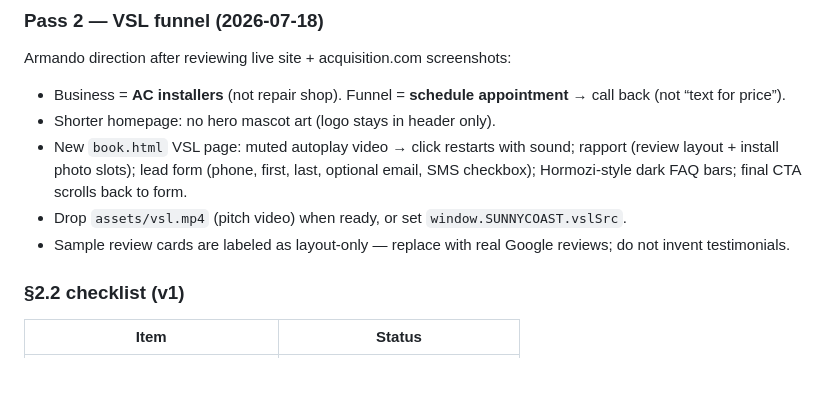
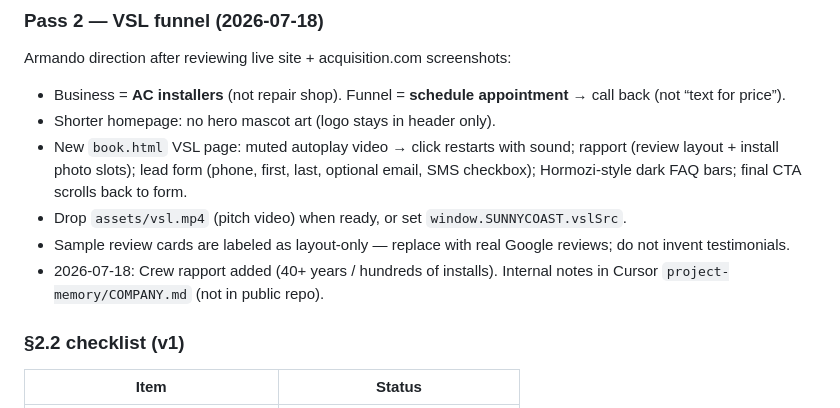
Before and after one commit to armando-j-diaz/Sunny-Coast-AC, a Markdown page: BUILD_LOG.md, the part around the change. GitHub-like rendering; blank space fills up the shorter version.

Commit message:
Note crew rapport in BUILD_LOG.
Co-authored-by: Cursor <cursoragent@cursor.com>

```diff
--- a/BUILD_LOG.md
+++ b/BUILD_LOG.md
@@ -84,6 +84,7 @@ Armando direction after reviewing live site + acquisition.com screenshots:
 - New `book.html` VSL page: muted autoplay video → click restarts with sound; rapport (review layout + install photo slots); lead form (phone, first, last, optional email, SMS checkbox); Hormozi-style dark FAQ bars; final CTA scrolls back to form.
 - Drop `assets/vsl.mp4` (pitch video) when ready, or set `window.SUNNYCOAST.vslSrc`.
 - Sample review cards are labeled as layout-only — replace with real Google reviews; do not invent testimonials.
+- 2026-07-18: Crew rapport added (40+ years / hundreds of installs). Internal notes in Cursor `project-memory/COMPANY.md` (not in public repo).
 
 ### §2.2 checklist (v1)
 
```
